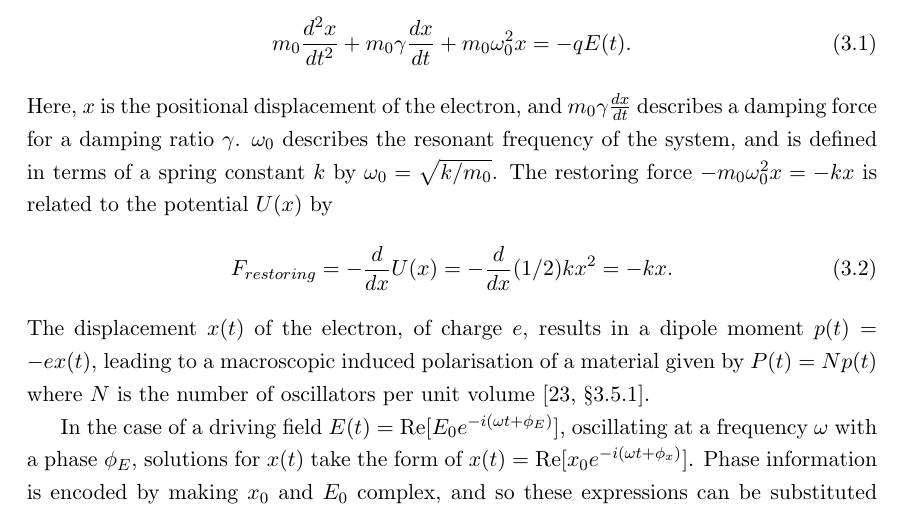
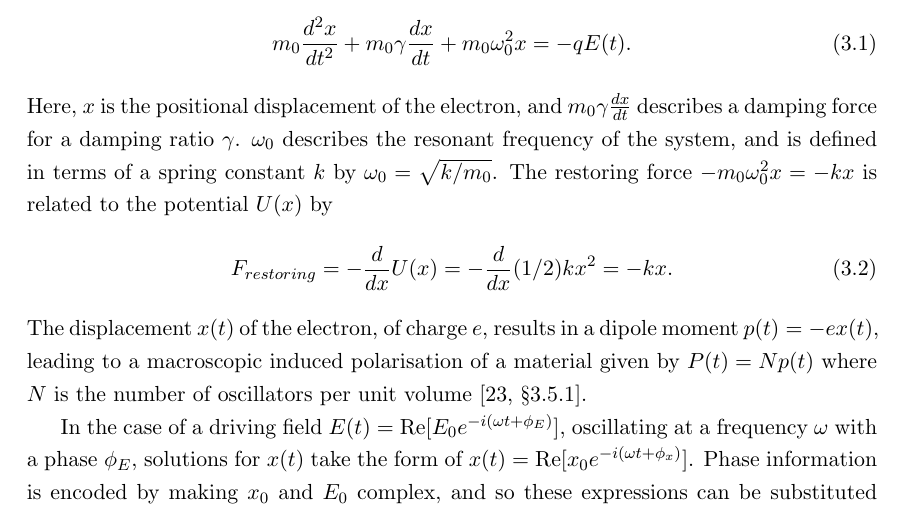
Before and after one commit to jtc42/ThesisUoB, a LaTeX thesis (main.tex, which reads sections/background/NonlinearOptics.tex): part of page 23 of 106, cut so that both start at the same text. Compiled offline with pdfLaTeX.

Commit message:
Fixed inline eq broken by linefeed

```diff
--- a/sections/background/NonlinearOptics.tex
+++ b/sections/background/NonlinearOptics.tex
@@ -11,7 +11,7 @@ Here, $x$ is the positional displacement of the electron, and $m_{0} \gamma \fra
 \begin{equation}
 	F_{restoring} = -\frac{d}{dx} U(x) = -\frac{d}{dx} (1/2)kx^{2} = -kx.
 \end{equation}
-The displacement $x(t)$ of the electron, of charge $e$,  results in a dipole moment $p(t) = -ex(t)$, leading to a macroscopic induced polarisation of a material given by $P(t) = Np(t)$ where $N$ is the number of oscillators per unit volume~\cite[\S 3.5.1]{Hecht2013}.
+The displacement $x(t)$ of the electron, of charge $e$,  results in a dipole moment ${p(t) = -ex(t)}$, leading to a macroscopic induced polarisation of a material given by $P(t) = Np(t)$ where $N$ is the number of oscillators per unit volume~\cite[\S 3.5.1]{Hecht2013}.
 
 In the case of a driving field $E(t) = {\mathop{\rm Re}\nolimits}[E_0 e^{-i(\omega t + \phi_E)}]$, oscillating at a frequency $\omega$ with a phase $\phi_E$, solutions for $x(t)$ take the form of $x(t) = {\mathop{\rm Re}\nolimits}[x_0 e^{-i(\omega t + \phi_x)}]$. Phase information is encoded by making $x_0$ and $E_0$ complex, and so these expressions can be substituted into equation~\ref{eq:NonlinearOptics:eqMotion} and solved for $x_0$ giving
 \begin{equation}\label{eq:NonlinearOptics:x0}
```
